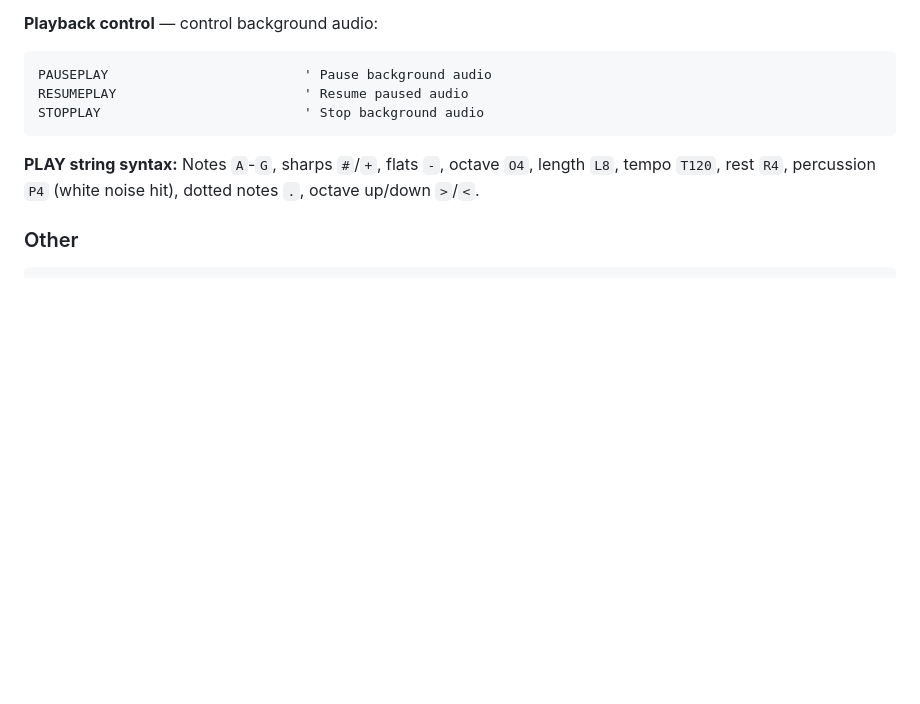
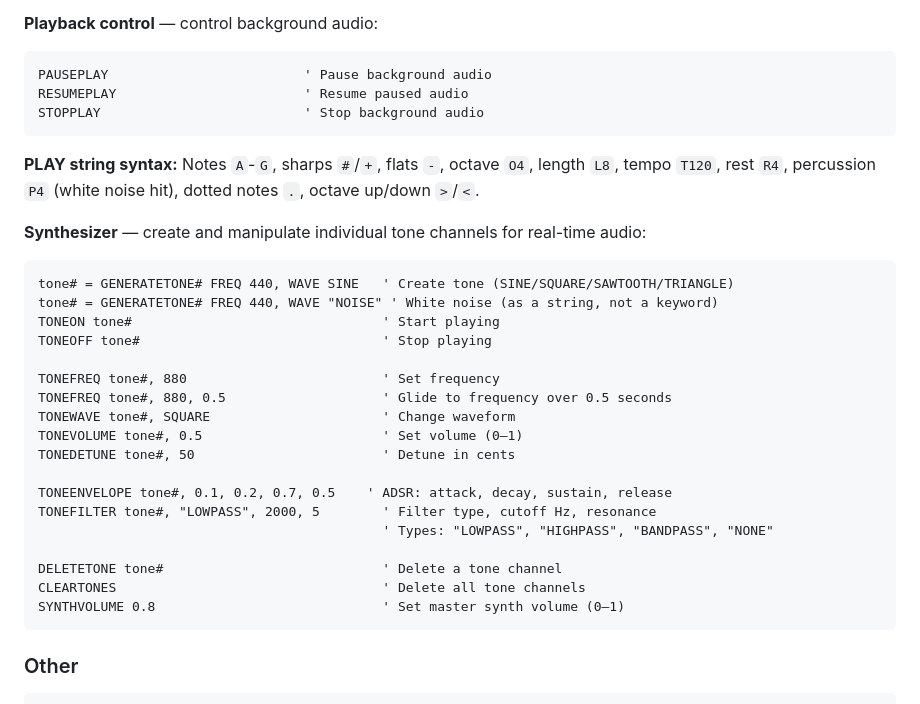
Before and after one commit to samvoigt/SamBasic, a Markdown page: README.md, the part around the change. Drawn GitHub-style; blank space fills up the shorter version.

Commit message:
documented the synthesizer tone API
GENERATETONE# and the TONE* statements build and shape individual channels in
real time: frequency with optional glide, waveform, volume, detune, ADSR
envelope and a filter.

Two forms here take strings rather than keywords, because the parser reads them
as expressions: white noise is WAVE "NOISE" (SINE, SQUARE, SAWTOOTH and
TRIANGLE are keywords, NOISE is not), and TONEFILTER takes "LOWPASS",
"HIGHPASS", "BANDPASS" or "NONE".

Co-Authored-By: Claude Opus 5 <noreply@anthropic.com>
Claude-Session: https://claude.ai/code/session_015eiHwYSpMvzNHTWgCFruik

````diff
--- a/README.md
+++ b/README.md
@@ -431,6 +431,28 @@ STOPPLAY                          ' Stop background audio
 
 **PLAY string syntax:** Notes `A`-`G`, sharps `#`/`+`, flats `-`, octave `O4`, length `L8`, tempo `T120`, rest `R4`, percussion `P4` (white noise hit), dotted notes `.`, octave up/down `>`/`<`.
 
+**Synthesizer** — create and manipulate individual tone channels for real-time audio:
+```
+tone# = GENERATETONE# FREQ 440, WAVE SINE   ' Create tone (SINE/SQUARE/SAWTOOTH/TRIANGLE)
+tone# = GENERATETONE# FREQ 440, WAVE "NOISE" ' White noise (as a string, not a keyword)
+TONEON tone#                                ' Start playing
+TONEOFF tone#                               ' Stop playing
+
+TONEFREQ tone#, 880                         ' Set frequency
+TONEFREQ tone#, 880, 0.5                    ' Glide to frequency over 0.5 seconds
+TONEWAVE tone#, SQUARE                      ' Change waveform
+TONEVOLUME tone#, 0.5                       ' Set volume (0–1)
+TONEDETUNE tone#, 50                        ' Detune in cents
+
+TONEENVELOPE tone#, 0.1, 0.2, 0.7, 0.5    ' ADSR: attack, decay, sustain, release
+TONEFILTER tone#, "LOWPASS", 2000, 5        ' Filter type, cutoff Hz, resonance
+                                            ' Types: "LOWPASS", "HIGHPASS", "BANDPASS", "NONE"
+
+DELETETONE tone#                            ' Delete a tone channel
+CLEARTONES                                  ' Delete all tone channels
+SYNTHVOLUME 0.8                             ' Set master synth volume (0–1)
+```
+
 ### Other
 
 ```
````
